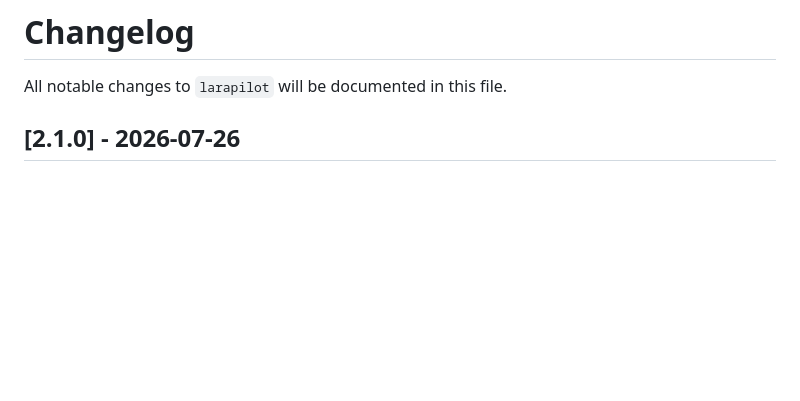
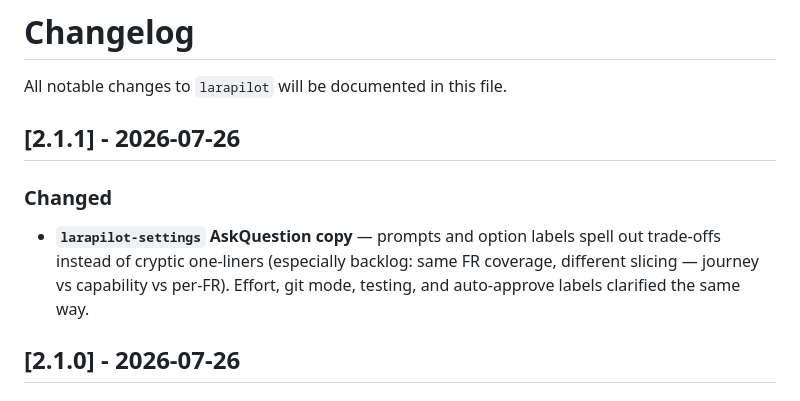
Before and after one commit to andreapollastri/larapilot, a Markdown page: CHANGELOG.md, the part around the change. GitHub-like rendering; blank space fills up the shorter version.

Commit message:
Clarify AskQuestion copy in settings skill
Rewrites AskQuestion prompt text and option labels in the larapilot-settings SKILL.md to spell out trade-offs clearly instead of using cryptic one-liners. Adds explicit prompt strings and chat framing lines for each setting (Effort, Backlog, Git mode, Testing, Auto-approve). Updates CHANGELOG for v2.1.1.

```diff
--- a/CHANGELOG.md
+++ b/CHANGELOG.md
@@ -1,6 +1,12 @@
 # Changelog
 
 All notable changes to `larapilot` will be documented in this file.
+
+## [2.1.1] - 2026-07-26
+
+### Changed
+
+- **`larapilot-settings` AskQuestion copy** — prompts and option labels spell out trade-offs instead of cryptic one-liners (especially backlog: same FR coverage, different slicing — journey vs capability vs per-FR). Effort, git mode, testing, and auto-approve labels clarified the same way.
 
 ## [2.1.0] - 2026-07-26
 
```
Also changed, not shown: 1 other file.
